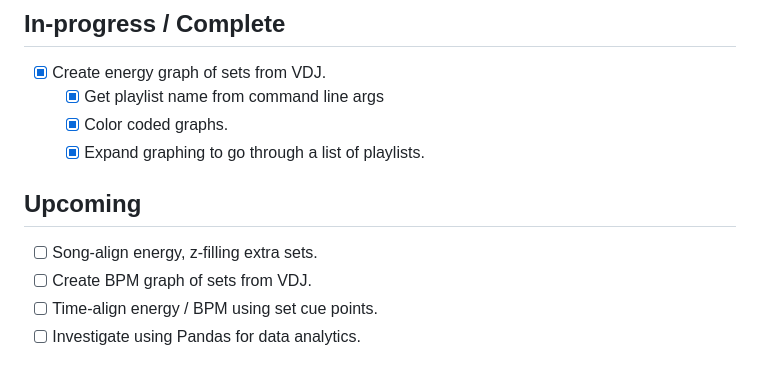
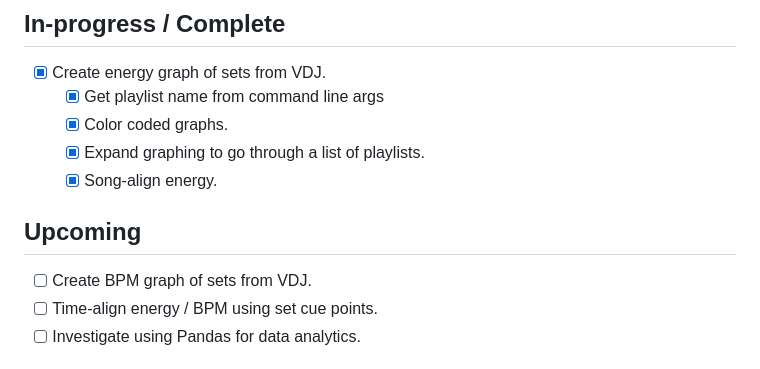
Before and after one commit to djsprenk/set-explorer, a Markdown page: docs/PROJECT.md, the part around the change. Drawn GitHub-style.

```diff
--- a/docs/PROJECT.md
+++ b/docs/PROJECT.md
@@ -6,10 +6,10 @@
     - [x] Get playlist name from command line args
     - [x] Color coded graphs.
     - [x] Expand graphing to go through a list of playlists.
+    - [x] Song-align energy.
 
 ## Upcoming
 
-- [ ] Song-align energy, z-filling extra sets.
 - [ ] Create BPM graph of sets from VDJ.
 - [ ] Time-align energy / BPM using set cue points.
 - [ ] Investigate using Pandas for data analytics.
```
Also changed, not shown: docs/DEVLOG.md (+13 -1 lines), docs/energy-graph-v2-multi-aligned.png (added).
